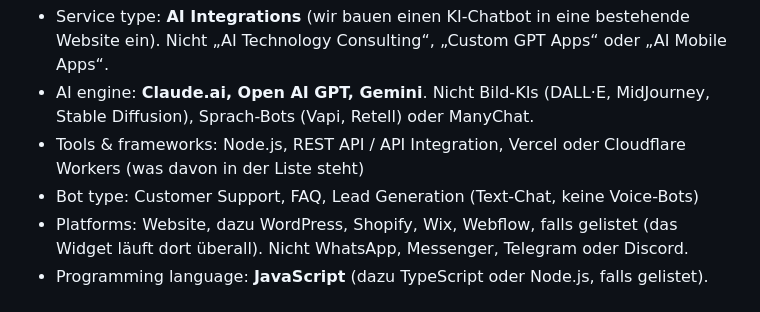
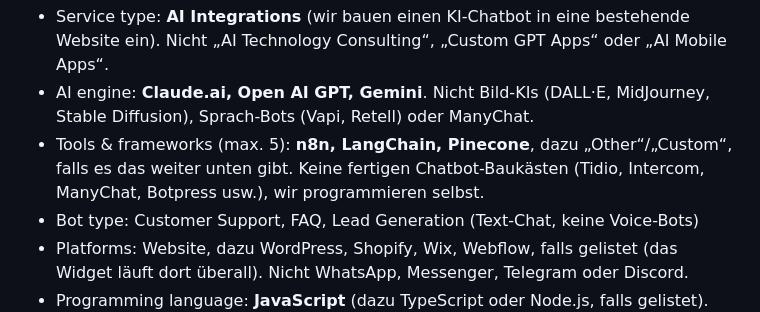
Before and after one commit to Metrttas/business, a Markdown page: fiverr/gigs/04-ai-chatbot.md, the part around the change. GitHub-like rendering.

Commit message:
Chatbot gig: pick tools and frameworks we actually use
Co-Authored-By: Claude Opus 5.5 <noreply@anthropic.com>
Claude-Session: https://claude.ai/code/session_01NbzjKfC2BJYvnWa7ipGxW8

```diff
--- a/fiverr/gigs/04-ai-chatbot.md
+++ b/fiverr/gigs/04-ai-chatbot.md
@@ -12,7 +12,7 @@
 **Service type & Metadaten** (genaue Namen können leicht abweichen, nimm das Ähnlichste):
 - Service type: **AI Integrations** (wir bauen einen KI-Chatbot in eine bestehende Website ein). Nicht „AI Technology Consulting“, „Custom GPT Apps“ oder „AI Mobile Apps“.
 - AI engine: **Claude.ai, Open AI GPT, Gemini**. Nicht Bild-KIs (DALL·E, MidJourney, Stable Diffusion), Sprach-Bots (Vapi, Retell) oder ManyChat.
-- Tools & frameworks: Node.js, REST API / API Integration, Vercel oder Cloudflare Workers (was davon in der Liste steht)
+- Tools & frameworks (max. 5): **n8n, LangChain, Pinecone**, dazu „Other“/„Custom“, falls es das weiter unten gibt. Keine fertigen Chatbot-Baukästen (Tidio, Intercom, ManyChat, Botpress usw.), wir programmieren selbst.
 - Bot type: Customer Support, FAQ, Lead Generation (Text-Chat, keine Voice-Bots)
 - Platforms: Website, dazu WordPress, Shopify, Wix, Webflow, falls gelistet (das Widget läuft dort überall). Nicht WhatsApp, Messenger, Telegram oder Discord.
 - Programming language: **JavaScript** (dazu TypeScript oder Node.js, falls gelistet). Nicht PHP, Java, C++ usw.
```
